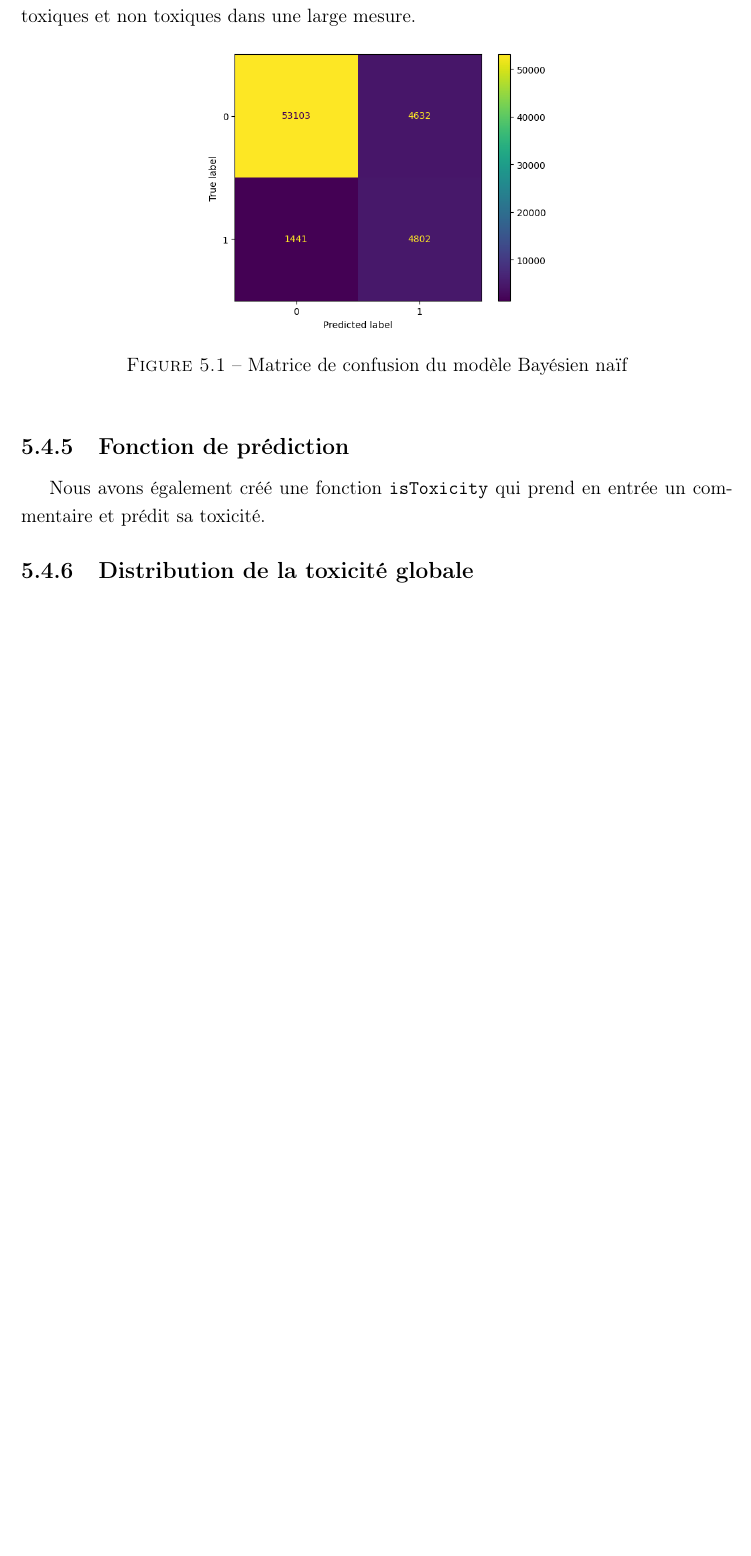
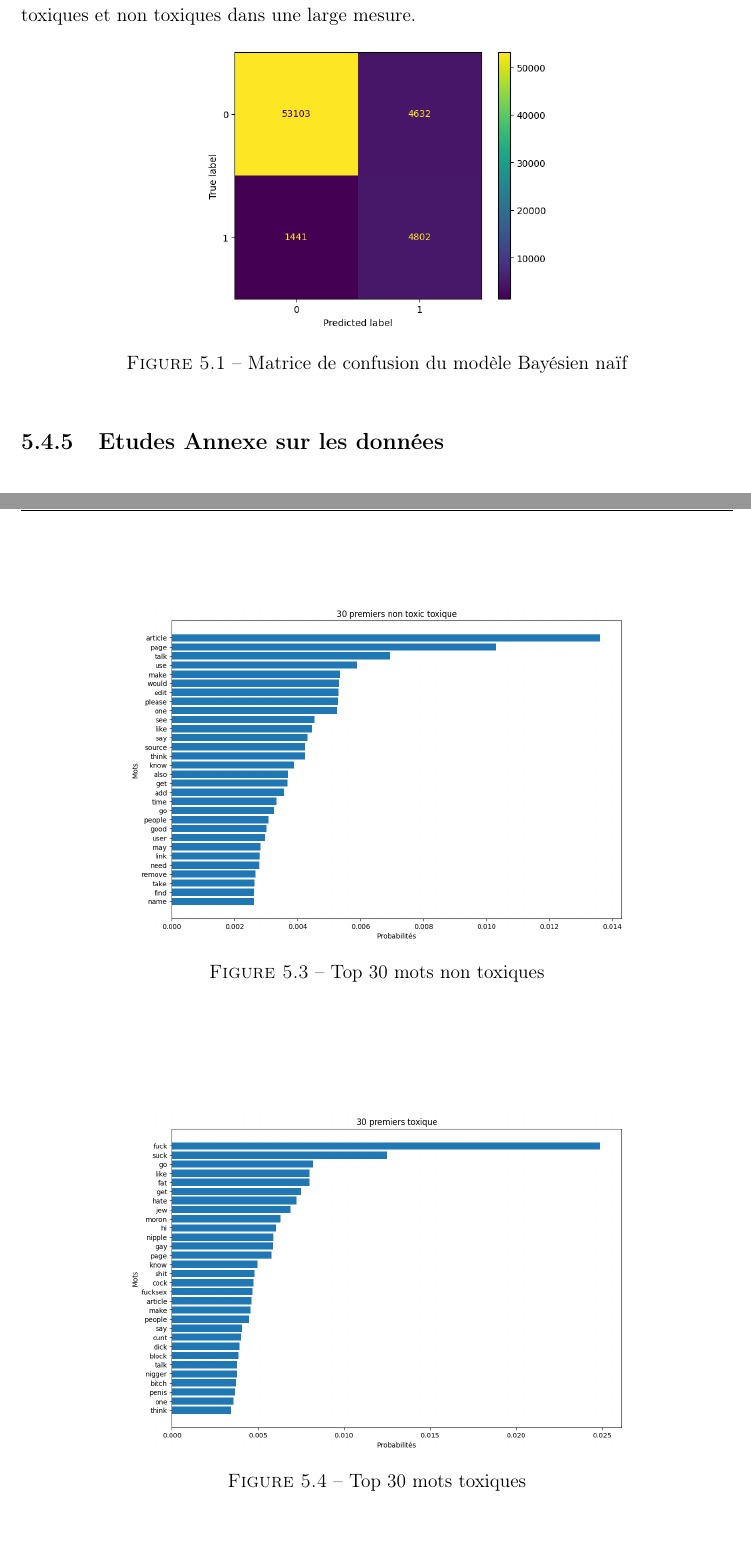
Before and after one commit to eithannak29/ToxicityBot, a LaTeX document (latex/root.tex, which reads latex/sections/naive_bayes.tex): part of page 16 of 17 before the commit and two parts of pages 16 and 17 of 17 after it, the two joined at a grey line, cut so that both start at the same text, the shorter picture padded with empty space. Compiled offline with pdfLaTeX.

Commit message:
presque fini naive bayes

```diff
--- a/latex/sections/naive_bayes.tex
+++ b/latex/sections/naive_bayes.tex
@@ -112,4 +112,4 @@ La matrice de confusion montre que le modèle prédit correctement les commentai
     \caption{Matrice de confusion du modèle Bayésien naïf}
 \end{figure}
 
-\subsection{Fonction de prédiction}
+\subsection{Etudes Annexe sur les données}
@@ -116,12 +120,15 @@ La matrice de confusion montre que le modèle prédit correctement les commentai
+    \end{figure}
 
-Nous avons également créé une fonction \texttt{isToxicity} qui prend en entrée un commentaire et prédit sa toxicité.
+\begin{figure}[htbp]
+    \centering
+    \includegraphics[width=.7\linewidth]{figures/30_first_non_toxic-naive_bayes.png}
+    \caption{Top 30 mots non toxiques}
+\end{figure}
 
-\subsection{Distribution de la toxicité globale}
-
-\begin{figure}[h]
+\begin{figure}[htbp]
     \centering
-    \includegraphics[width=.47\linewidth]{figures/distribution-toxicity-naive_bayes.png}
-    \caption{Distribution de la toxicité des commentaires}
+    \includegraphics[width=.7\linewidth]{figures/30_first_toxic-naive_bayes.png}
+    \caption{Top 30 mots toxiques}
 \end{figure}
 
 \end{document}
```
Also changed, not shown: latex/figures/30_first_non_toxic-naive_bayes.png (added), latex/figures/30_first_toxic-naive_bayes.png (added), latex/sections/naive_bayes.tex (4 more changed lines), 1 other file.
